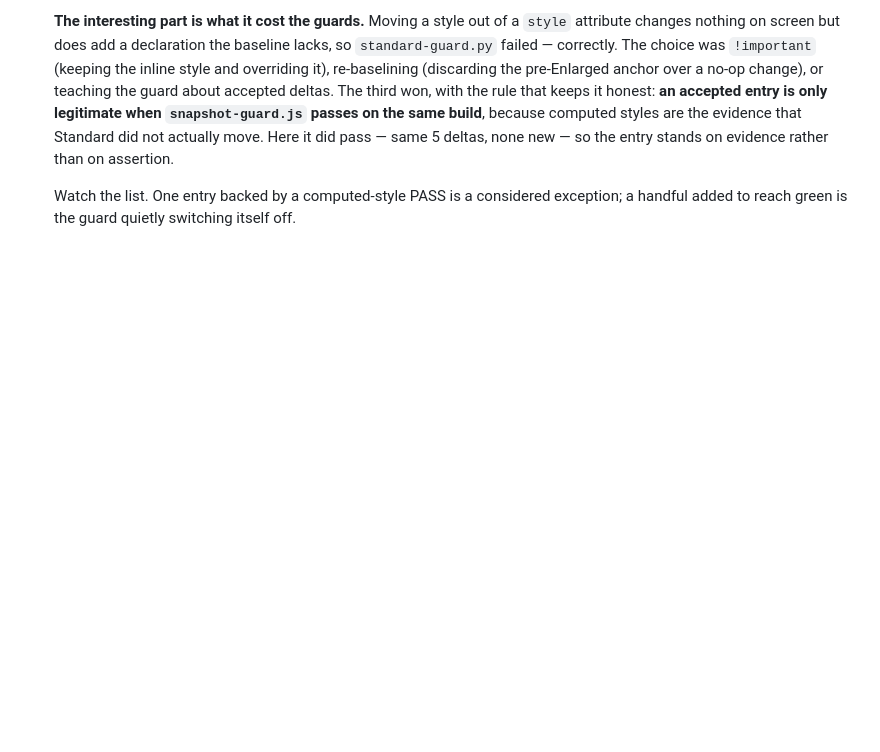
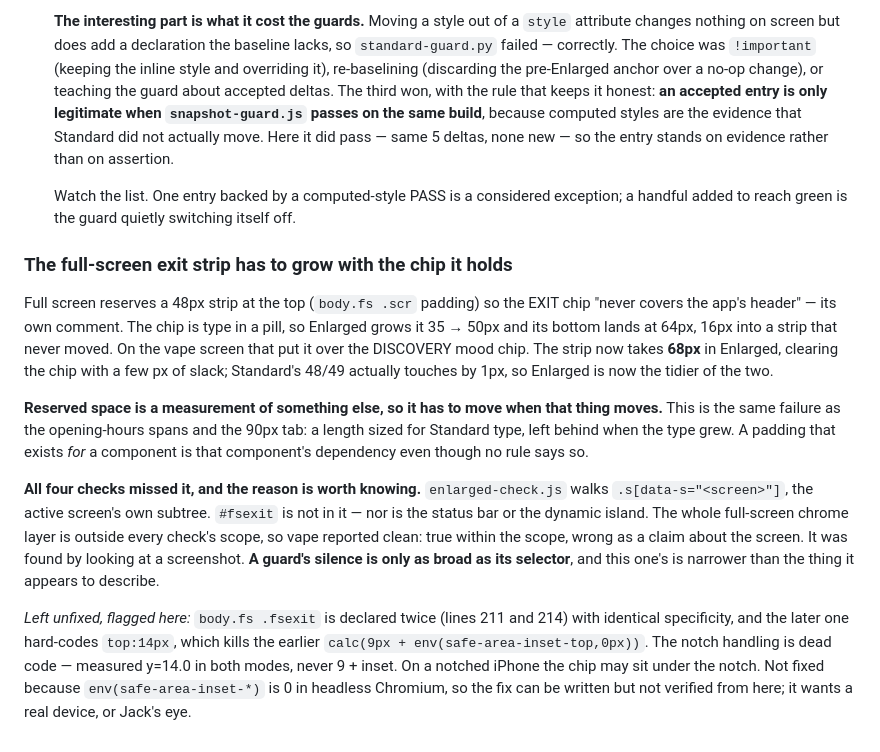
Before and after one commit to jamotz/testrepo, a Markdown page: docs/design-decisions.md, the part around the change. Drawn GitHub-style; blank space fills up the shorter version.

Commit message:
docs: exit strip verified and republished at 6fb16ff
  overlap (393x852 full)  Standard 0.9px unchanged
                          Enlarged 13.9px -> 0.0px
  standard-guard.py       PASS  1 accepted delta
  snapshot-guard.js       PASS  24 screens, same 5 deltas, none new
  ratio.js                unchanged: card 198 -> 409px, same ratios
  enlarged-check.js       round-trip CLEAN at 4 viewports, 0 findings

The chip bar moved from y=42 to y=59 as the strip grew, so the EXIT pill
clears it outright rather than merely touching. Screenshot of the
published build confirms it by eye as well as by measurement.

Records the scope gap that let this through: enlarged-check.js walks
.s[data-s=...], the active screen's own subtree, and #fsexit, the status
bar and the island all live outside it. The whole full-screen chrome
layer has no coverage in any of the four checks - vape reported clean,
true within scope and wrong as a claim about the screen. A guard's
silence is only as broad as its selector. If anything here gets widened
next, widen that.

Also flags, unfixed: body.fs .fsexit is declared twice with identical
specificity and the later rule hard-codes top:14px, killing the earlier
calc(9px + env(safe-area-inset-top,0px)). Measured y=14.0 in both modes,
so the notch handling is dead code and on a notched iPhone the chip may
sit under the notch. Not fixed because env(safe-area-inset-*) is 0 in
headless Chromium - the fix is writable but not verifiable from here.

Co-Authored-By: Claude Opus 5 <noreply@anthropic.com>
Claude-Session: https://claude.ai/code/session_014CnS8TmumobVwVseB3uPXQ

```diff
--- a/docs/design-decisions.md
+++ b/docs/design-decisions.md
@@ -1544,3 +1544,34 @@ Two near misses worth knowing about, both found in the same pass:
   Watch the list. One entry backed by a computed-style PASS is a considered
   exception; a handful added to reach green is the guard quietly switching
   itself off.
+
+### The full-screen exit strip has to grow with the chip it holds
+Full screen reserves a 48px strip at the top (`body.fs .scr` padding) so the
+EXIT chip "never covers the app's header" — its own comment. The chip is type in
+a pill, so Enlarged grows it 35 → 50px and its bottom lands at 64px, 16px into a
+strip that never moved. On the vape screen that put it over the DISCOVERY mood
+chip. The strip now takes **68px** in Enlarged, clearing the chip with a few px
+of slack; Standard's 48/49 actually touches by 1px, so Enlarged is now the
+tidier of the two.
+
+**Reserved space is a measurement of something else, so it has to move when that
+thing moves.** This is the same failure as the opening-hours spans and the 90px
+tab: a length sized for Standard type, left behind when the type grew. A padding
+that exists *for* a component is that component's dependency even though no rule
+says so.
+
+**All four checks missed it, and the reason is worth knowing.**
+`enlarged-check.js` walks `.s[data-s="<screen>"]`, the active screen's own
+subtree. `#fsexit` is not in it — nor is the status bar or the dynamic island.
+The whole full-screen chrome layer is outside every check's scope, so vape
+reported clean: true within the scope, wrong as a claim about the screen. It was
+found by looking at a screenshot. **A guard's silence is only as broad as its
+selector**, and this one's is narrower than the thing it appears to describe.
+
+*Left unfixed, flagged here:* `body.fs .fsexit` is declared twice (lines 211 and
+214) with identical specificity, and the later one hard-codes `top:14px`, which
+kills the earlier `calc(9px + env(safe-area-inset-top,0px))`. The notch handling
+is dead code — measured y=14.0 in both modes, never 9 + inset. On a notched
+iPhone the chip may sit under the notch. Not fixed because `env(safe-area-inset-*)`
+is 0 in headless Chromium, so the fix can be written but not verified from here;
+it wants a real device, or Jack's eye.
```
Also changed, not shown: docs/project-handoff.md (+11 -2 lines).
